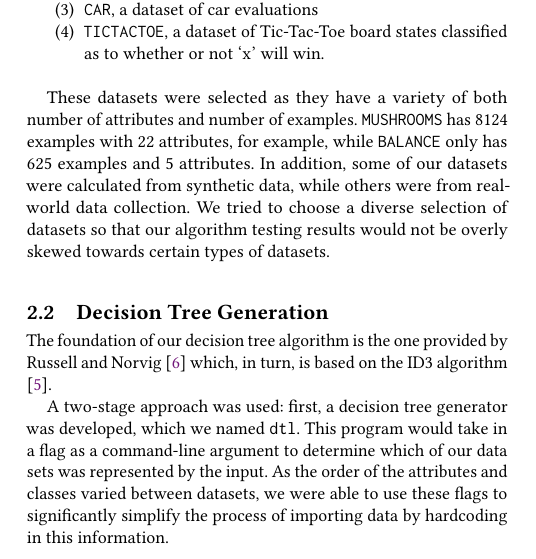
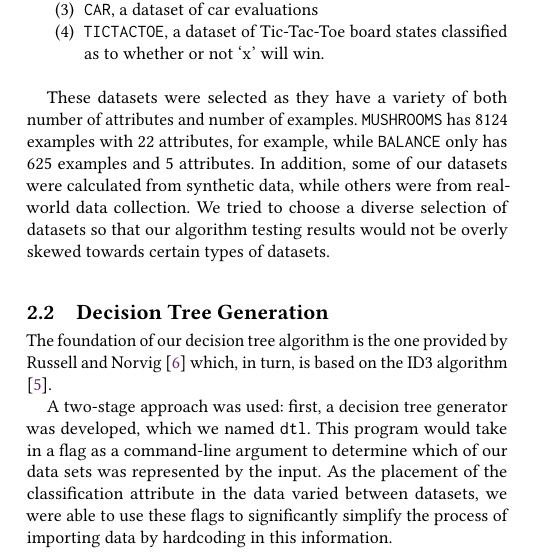
Before and after one commit to aszecsei/ai-final-project, a LaTeX paper (technical-report/tech-report.tex): part of one column of page 1 of 5, cut so that both start at the same text. Compiled offline with pdfLaTeX.

Commit message:
More last-minute

```diff
--- a/technical-report/tech-report.tex
+++ b/technical-report/tech-report.tex
@@ -109,7 +109,7 @@ The foundation of our decision tree algorithm is the one provided by Russell and
   \Return{$tree$}\;
 \end{function}
 
-A two-stage approach was used: first, a decision tree generator was developed, which we named \texttt{dtl}. This program would take in a flag as a command-line argument to determine which of our data sets was represented by the input. As the order of the attributes and classes varied between datasets, we were able to use these flags to significantly simplify the process of importing data by hardcoding in this information.
+A two-stage approach was used: first, a decision tree generator was developed, which we named \texttt{dtl}. This program would take in a flag as a command-line argument to determine which of our data sets was represented by the input. As the placement of the classification attribute in the data varied between datasets, we were able to use these flags to significantly simplify the process of importing data by hardcoding in this information.
 
 \subsection{Classification}
 
```
Also changed, not shown: technical-report/tech-report.pdf.
